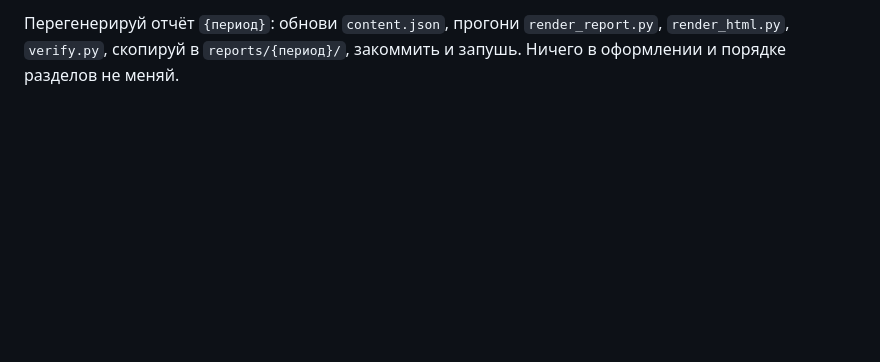
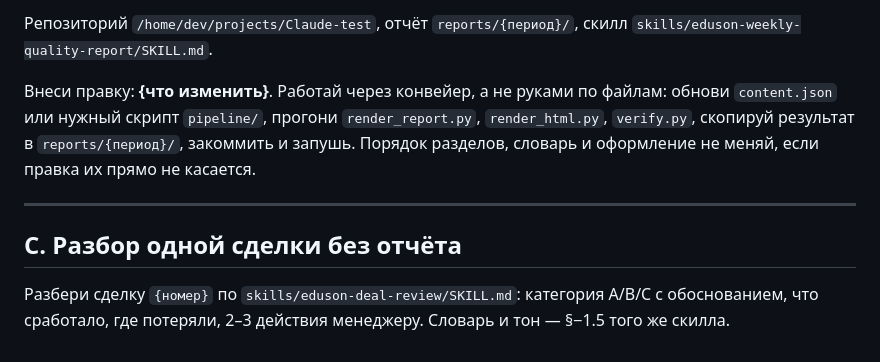
Before and after one commit to AxsaTerenta/Claude-test, a Markdown page: skills/eduson-weekly-quality-report/PROMPT.md, the part around one of its changes. Rendered like a GitHub page; blank space fills up the shorter version.

```diff
--- a/skills/eduson-weekly-quality-report/PROMPT.md
+++ b/skills/eduson-weekly-quality-report/PROMPT.md
@@ -34,2 +47,10 @@
 
-Перегенерируй отчёт `{период}`: обнови `content.json`, прогони `render_report.py`, `render_html.py`, `verify.py`, скопируй в `reports/{период}/`, закоммить и запушь. Ничего в оформлении и порядке разделов не меняй.
+Репозиторий `/home/dev/projects/Claude-test`, отчёт `reports/{период}/`, скилл `skills/eduson-weekly-quality-report/SKILL.md`.
+
+Внеси правку: **{что изменить}**. Работай через конвейер, а не руками по файлам: обнови `content.json` или нужный скрипт `pipeline/`, прогони `render_report.py`, `render_html.py`, `verify.py`, скопируй результат в `reports/{период}/`, закоммить и запушь. Порядок разделов, словарь и оформление не меняй, если правка их прямо не касается.
+
+---
+
+## C. Разбор одной сделки без отчёта
+
+Разбери сделку `{номер}` по `skills/eduson-deal-review/SKILL.md`: категория A/B/C с обоснованием, что сработало, где потеряли, 2–3 действия менеджеру. Словарь и тон — §−1.5 того же скилла.
```
Also changed, not shown: other parts of skills/eduson-weekly-quality-report/PROMPT.md (+33 -20 lines).
